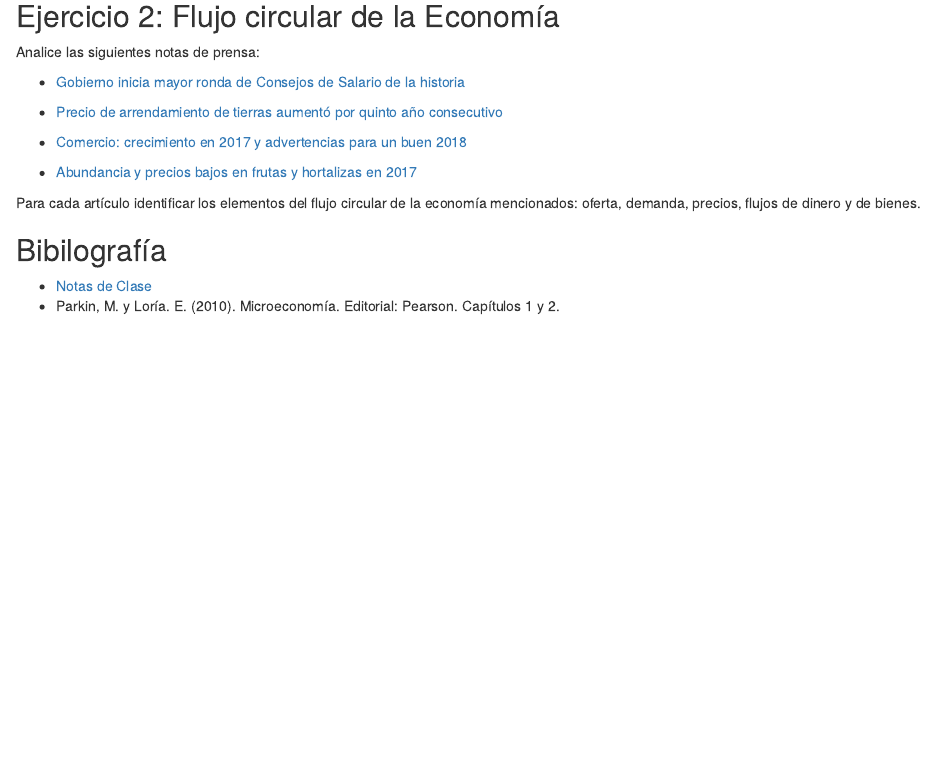
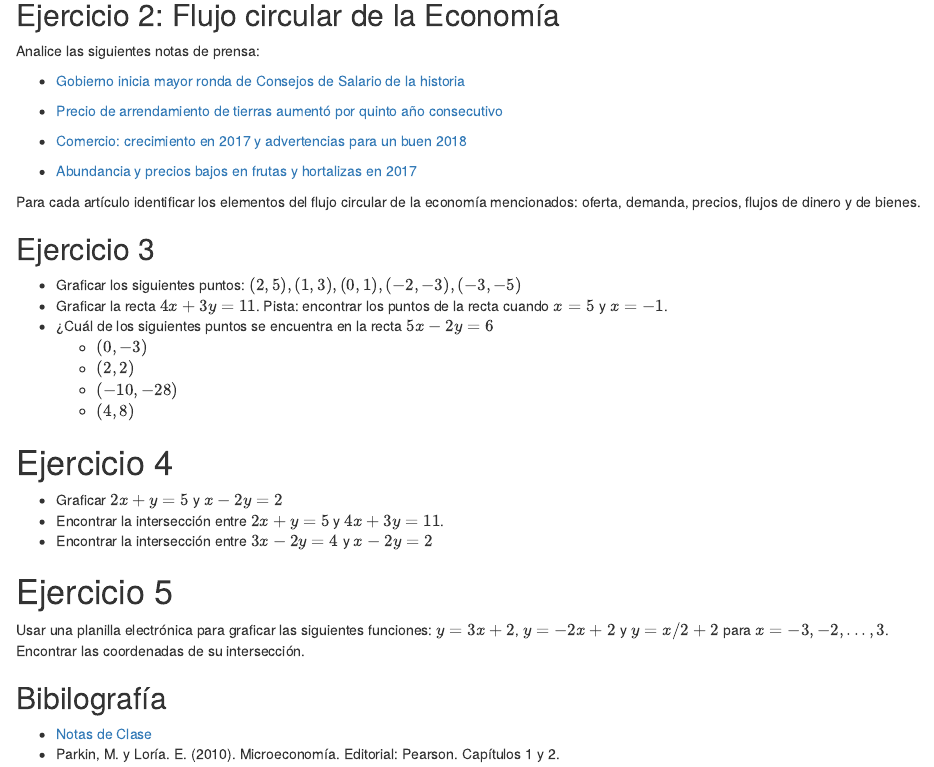
Before and after one commit to rlabuonora/econ22, an R Markdown document (content/post/2022-02-20-intro/index.Rmarkdown): the page in a window 1100 px wide, from 810 px down. Rendered offline with R 4.5, knitr and Pandoc, with nearby package versions.

Commit message:
Ejercicios extra matematica

```diff
--- a/content/post/2022-02-20-intro/index.Rmarkdown
+++ b/content/post/2022-02-20-intro/index.Rmarkdown
@@ -43,6 +43,26 @@ Analice las siguientes notas de prensa:
  Para cada artículo identificar los elementos del flujo circular de la economía mencionados: oferta, demanda, precios, flujos de dinero y de bienes.
 
 
+## Ejercicio 3
+
+- Graficar los siguientes puntos: $(2, 5), (1, 3), (0, 1), (-2, -3), (-3, -5)$
+- Graficar la recta $4x + 3y= 11$. Pista: encontrar los puntos de la recta cuando $x=5$ y $x=-1$.
+- ¿Cuál de los siguientes puntos se encuentra en la recta $5x - 2y=6$
+  - $(0, -3)$
+  - $(2, 2)$
+  - $(-10, -28)$
+  - $(4, 8)$
+
+# Ejercicio 4
+- Graficar $2x+y=5$ y $x-2y=2$
+- Encontrar la intersección entre $2x+y=5$ y $4x + 3y= 11$.
+- Encontrar la intersección entre $3x-2y=4$ y $x-2y=2$
+
+# Ejercicio 5
+
+Usar una planilla electrónica para graficar las siguientes funciones: $y=3x+2$,	$y=-2x+2$	y $y=x/2+2$ para $x=-3, -2, ..., 3$. Encontrar las coordenadas de su intersección.
+
+
 
 <!-- ## Ejercicio 3: La FPP  -->
 
```
Also changed, not shown: 1 other file.
